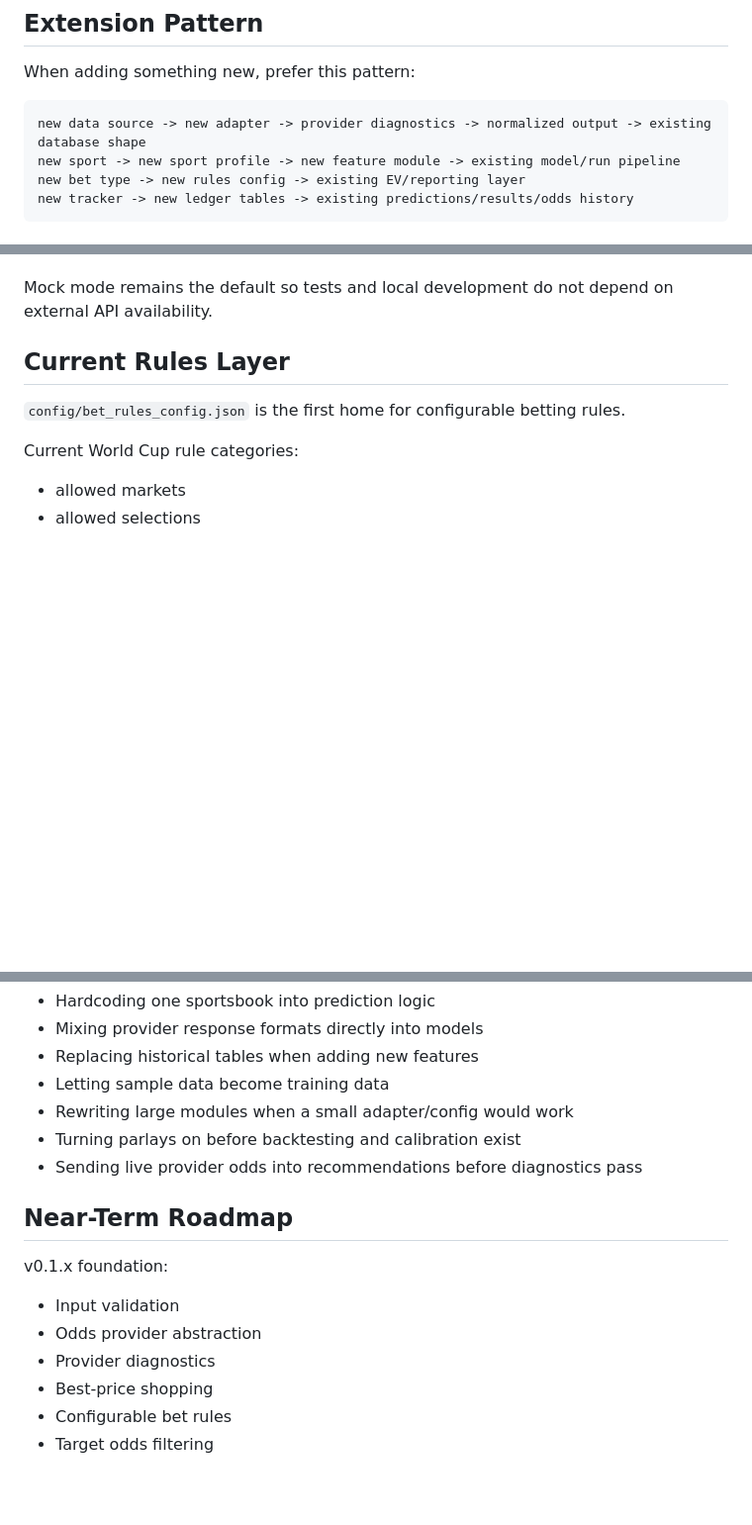
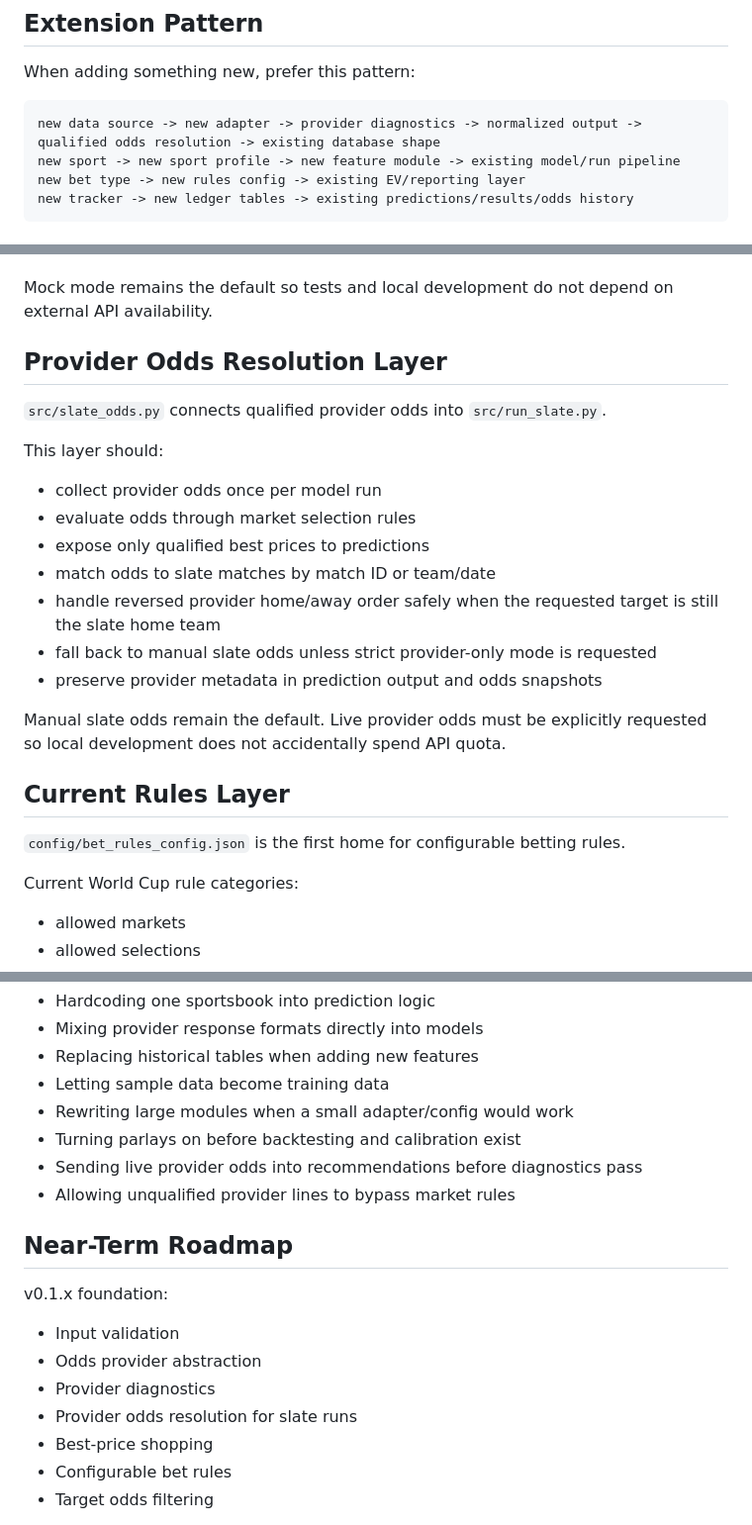
Before and after one commit to Rryan0613/RSB, a Markdown page: docs/ARCHITECTURE.md, 3 parts joined by grey strips. Shown at 99% size. Rendered like a GitHub page; blank space fills up the shorter version.

Commit message:
v0.1.5 connect live qualified odds into run_slate

````diff
--- a/docs/ARCHITECTURE.md
+++ b/docs/ARCHITECTURE.md
@@ -31,7 +32,7 @@ Future sport-specific layers can be added later without rewriting the shared inf
 When adding something new, prefer this pattern:
 
 ```text
-new data source -> new adapter -> provider diagnostics -> normalized output -> existing database shape
+new data source -> new adapter -> provider diagnostics -> normalized output -> qualified odds resolution -> existing database shape
 new sport -> new sport profile -> new feature module -> existing model/run pipeline
 new bet type -> new rules config -> existing EV/reporting layer
 new tracker -> new ledger tables -> existing predictions/results/odds history
@@ -52,6 +53,21 @@ Diagnostics should answer:
 - Are provider errors readable?
 
 Mock mode remains the default so tests and local development do not depend on external API availability.
+
+## Provider Odds Resolution Layer
+
+`src/slate_odds.py` connects qualified provider odds into `src/run_slate.py`.
+
+This layer should:
+- collect provider odds once per model run
+- evaluate odds through market selection rules
+- expose only qualified best prices to predictions
+- match odds to slate matches by match ID or team/date
+- handle reversed provider home/away order safely when the requested target is still the slate home team
+- fall back to manual slate odds unless strict provider-only mode is requested
+- preserve provider metadata in prediction output and odds snapshots
+
+Manual slate odds remain the default. Live provider odds must be explicitly requested so local development does not accidentally spend API quota.
 
 ## Current Rules Layer
 
@@ -77,6 +93,7 @@ Avoid:
 - Rewriting large modules when a small adapter/config would work
 - Turning parlays on before backtesting and calibration exist
 - Sending live provider odds into recommendations before diagnostics pass
+- Allowing unqualified provider lines to bypass market rules
 
 ## Near-Term Roadmap
 
@@ -84,6 +101,7 @@ v0.1.x foundation:
 - Input validation
 - Odds provider abstraction
 - Provider diagnostics
+- Provider odds resolution for slate runs
 - Best-price shopping
 - Configurable bet rules
 - Target odds filtering
````
Also changed, not shown: other parts of docs/ARCHITECTURE.md (+1 -0 lines).
